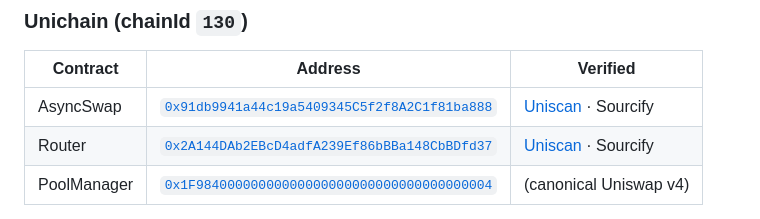
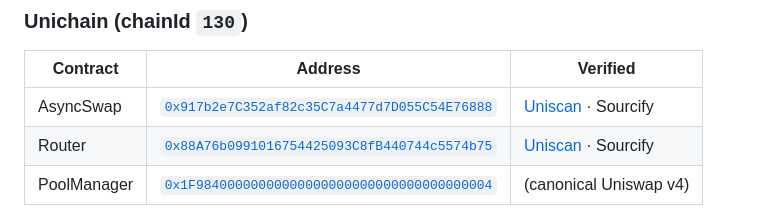
Before and after one commit to asyncswap/protocol, a Markdown page: README.md, the part around the change. GitHub-like rendering.

Commit message:
docs: bump README addresses to current Unichain deploy
The README still pointed at an older deploy
(`0x91db…` hook / `0x2A14…fd37` router). The current `deployments/130.json`
and `broadcast/01_DeployHook.s.sol/130/run-latest.json` both record the
audit-fixed deploy at:

  AsyncSwap: 0x917b2e7C352af82c35C7a4477d7D055C54E76888
  Router:    0x88A76b0991016754425093C8fB440744c5574b75
  startBlock: 47534176

Sync the README so the canonical address sources all agree.

Co-Authored-By: Claude Opus 4.7 (1M context) <noreply@anthropic.com>

```diff
--- a/README.md
+++ b/README.md
@@ -24,8 +24,8 @@ Built around three contracts:
 
 | Contract     | Address                                                                                                                  | Verified                                                                                            |
 | ------------ | ------------------------------------------------------------------------------------------------------------------------ | --------------------------------------------------------------------------------------------------- |
-| AsyncSwap    | [`0x91db9941a44c19a5409345C5f2f8A2C1f81ba888`](https://uniscan.xyz/address/0x91db9941a44c19a5409345c5f2f8a2c1f81ba888)    | [Uniscan](https://uniscan.xyz/address/0x91db9941a44c19a5409345c5f2f8a2c1f81ba888#code) · Sourcify   |
-| Router       | [`0x2A144DAb2EBcD4adfA239Ef86bBBa148CbBDfd37`](https://uniscan.xyz/address/0x2a144dab2ebcd4adfa239ef86bbba148cbbdfd37)    | [Uniscan](https://uniscan.xyz/address/0x2a144dab2ebcd4adfa239ef86bbba148cbbdfd37#code) · Sourcify   |
+| AsyncSwap    | [`0x917b2e7C352af82c35C7a4477d7D055C54E76888`](https://uniscan.xyz/address/0x917b2e7c352af82c35c7a4477d7d055c54e76888)    | [Uniscan](https://uniscan.xyz/address/0x917b2e7c352af82c35c7a4477d7d055c54e76888#code) · Sourcify   |
+| Router       | [`0x88A76b0991016754425093C8fB440744c5574b75`](https://uniscan.xyz/address/0x88a76b0991016754425093c8fb440744c5574b75)    | [Uniscan](https://uniscan.xyz/address/0x88a76b0991016754425093c8fb440744c5574b75#code) · Sourcify   |
 | PoolManager  | [`0x1F98400000000000000000000000000000000004`](https://uniscan.xyz/address/0x1f98400000000000000000000000000000000004)    | (canonical Uniswap v4)                                                                              |
 
 The hook address has the `0x91…` prefix to make it visually identifiable; CREATE2
```
